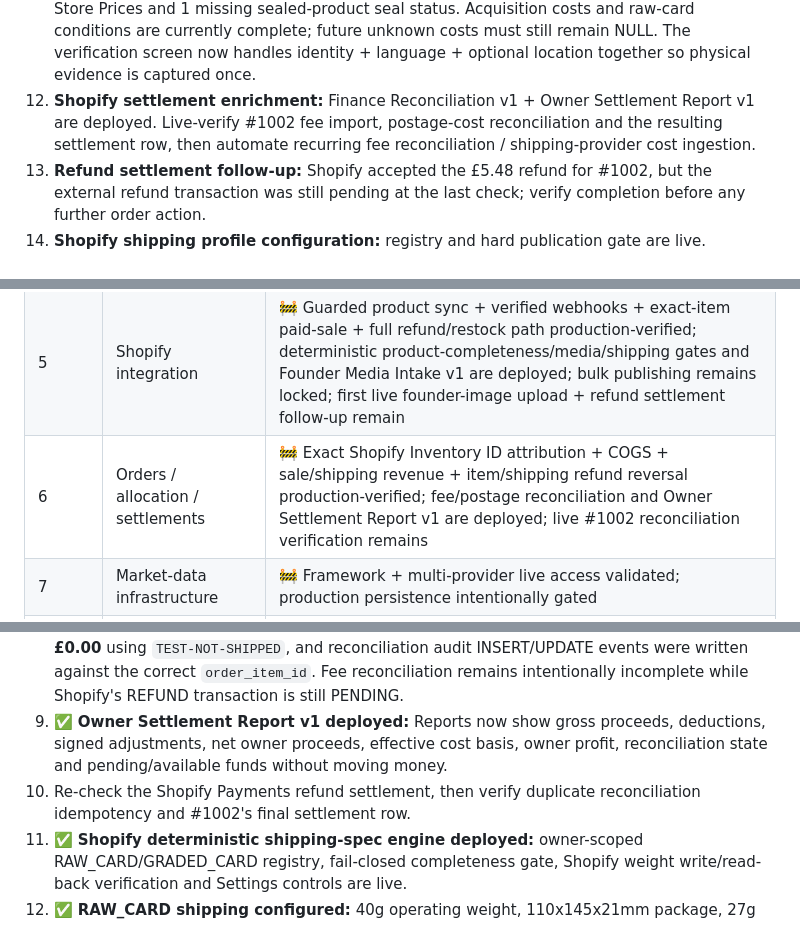
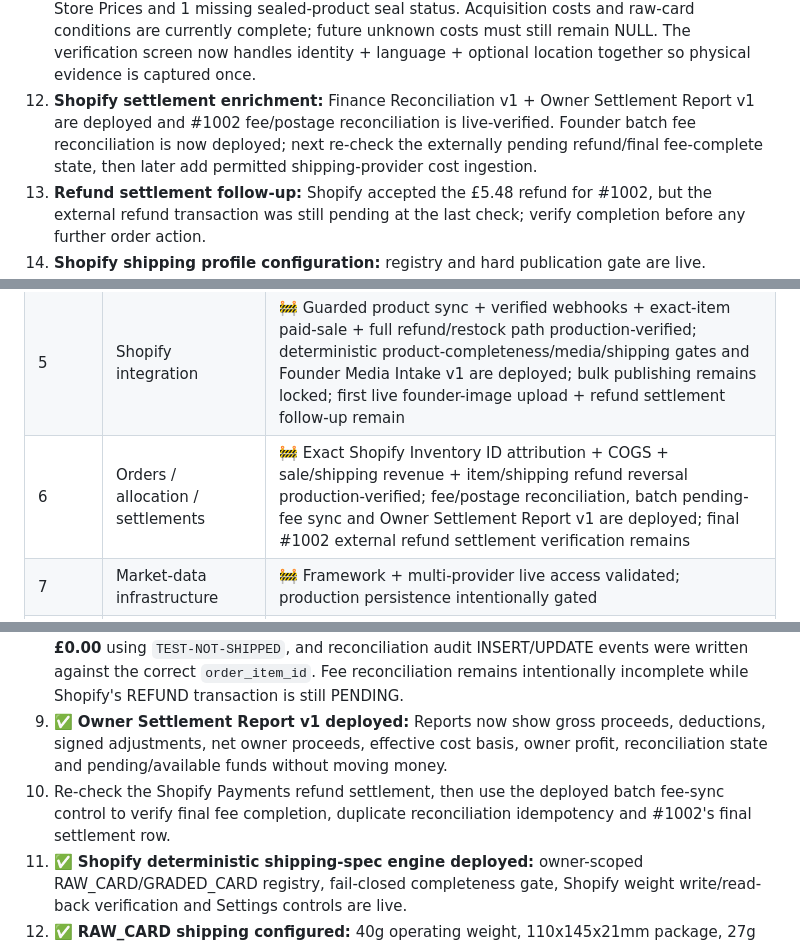
Before and after one commit to pulltheorytcg/drop-rate-backend, a Markdown page: BUILD_STATUS.md, 3 parts joined by grey strips. Rendered like a GitHub page.

```diff
--- a/BUILD_STATUS.md
+++ b/BUILD_STATUS.md
@@ -448,7 +451,7 @@ These are **not blockers to the current backend foundation**, but remain explici
 9. **One Piece catalogue naming:** verify and normalize `Carrying On His Will` vs `Carrying on His Will` carefully.
 10. **Packaged One Piece inventory:** confirm physical `seal_status` before provider matching/pricing.
 11. **Operational inventory cleanup:** live snapshot after the identity-language release: 508 unconfirmed identities, 410 card-language reviews, 507 registered-storage assignments, 508 Store Prices and 1 missing sealed-product seal status. Acquisition costs and raw-card conditions are currently complete; future unknown costs must still remain NULL. The verification screen now handles identity + language + optional location together so physical evidence is captured once.
-12. **Shopify settlement enrichment:** Finance Reconciliation v1 + Owner Settlement Report v1 are deployed. Live-verify #1002 fee import, postage-cost reconciliation and the resulting settlement row, then automate recurring fee reconciliation / shipping-provider cost ingestion.
+12. **Shopify settlement enrichment:** Finance Reconciliation v1 + Owner Settlement Report v1 are deployed and #1002 fee/postage reconciliation is live-verified. Founder batch fee reconciliation is now deployed; next re-check the externally pending refund/final fee-complete state, then later add permitted shipping-provider cost ingestion.
 13. **Refund settlement follow-up:** Shopify accepted the £5.48 refund for #1002, but the external refund transaction was still pending at the last check; verify completion before any further order action.
 14. **Shopify shipping profile configuration:** registry and hard publication gate are live. RAW_CARD is configured at 40g for Royal Mail Tracked 48 using a 110x145x21mm package; Settings now exposes the package facts and audited £0.83 material total (£0.75 packaging + £0.08 top loader). GRADED_CARD is active at 120g for Royal Mail Tracked 48 using the founder-supplied 116x164x25mm, 33g box. Packaging is £1.20 per order; see `docs/GRADED_CARD_FULFILMENT_RESEARCH.md`. Because 25mm is the exact Large Letter ceiling, every sealed package must pass a thickness gauge.
 15. **Shopify media readiness:** completeness/media registry remains fail-closed. Founder Media Intake v1 is merged and healthy in production (PR #111 / commit `ce516388`): Settings now verifies Shopify `write_files`, creates short-lived staged upload targets, uploads image bytes directly to Shopify, requires explicit founder rights confirmation, and reuses the audited create → approve → sync workflow. Manual next check: confirm `write_files` is granted and complete one real founder image upload.
@@ -487,7 +490,7 @@ These are **not blockers to the current backend foundation**, but remain explici
 | 4 | Inventory dashboard functionality | ✅ Core complete |
 | 4.5 | Founder dashboard UX/navigation | ✅ Structural seller portal live; visual polish can continue incrementally |
 | 5 | Shopify integration | 🚧 Guarded product sync + verified webhooks + exact-item paid-sale + full refund/restock path production-verified; deterministic product-completeness/media/shipping gates and Founder Media Intake v1 are deployed; bulk publishing remains locked; first live founder-image upload + refund settlement follow-up remain |
-| 6 | Orders / allocation / settlements | 🚧 Exact Shopify Inventory ID attribution + COGS + sale/shipping revenue + item/shipping refund reversal production-verified; fee/postage reconciliation and Owner Settlement Report v1 are deployed; live #1002 reconciliation verification remains |
+| 6 | Orders / allocation / settlements | 🚧 Exact Shopify Inventory ID attribution + COGS + sale/shipping revenue + item/shipping refund reversal production-verified; fee/postage reconciliation, batch pending-fee sync and Owner Settlement Report v1 are deployed; final #1002 external refund settlement verification remains |
 | 7 | Market-data infrastructure | 🚧 Framework + multi-provider live access validated; production persistence intentionally gated |
 | 8 | Pricing engine | 🚧 Deterministic engine live; trusted live evidence + scheduled execution remain |
 | 9 | AI card identification | ⬜ Not started |
@@ -511,7 +514,7 @@ These are **not blockers to the current backend foundation**, but remain explici
 7. ✅ **Finance Reconciliation v1 deployed:** typed Shopify transaction-fee ingestion, auditable reconciliation metadata, explicit £0 postage support, refund invalidation and Sales-tab controls are live.
 8. ✅ **Finance Reconciliation v1 live-verified on #1002:** retry returned HTTP 200 for both actions; exactly one **−£0.36 PAYMENT_FEE** was recorded, postage was explicitly reconciled at **£0.00** using `TEST-NOT-SHIPPED`, and reconciliation audit INSERT/UPDATE events were written against the correct `order_item_id`. Fee reconciliation remains intentionally incomplete while Shopify's REFUND transaction is still PENDING.
 9. ✅ **Owner Settlement Report v1 deployed:** Reports now show gross proceeds, deductions, signed adjustments, net owner proceeds, effective cost basis, owner profit, reconciliation state and pending/available funds without moving money.
-10. Re-check the Shopify Payments refund settlement, then verify duplicate reconciliation idempotency and #1002's final settlement row.
+10. Re-check the Shopify Payments refund settlement, then use the deployed batch fee-sync control to verify final fee completion, duplicate reconciliation idempotency and #1002's final settlement row.
 11. ✅ **Shopify deterministic shipping-spec engine deployed:** owner-scoped RAW_CARD/GRADED_CARD registry, fail-closed completeness gate, Shopify weight write/read-back verification and Settings controls are live.
 12. ✅ **RAW_CARD shipping configured:** 40g operating weight, 110x145x21mm package, 27g empty package and Royal Mail Tracked 48. Packaging cost is £0.75 per order. GRADED_CARD is configured and active at 120g using the 116x164x25mm, 33g box with £1.20 packaging allocated once per order.
 13. ✅ **Founder Media Intake v1 deployed:** Shopify Settings now supports founder image selection, physical-vs-canonical scope, front/back side, alt text and explicit rights confirmation; the backend validates Shopify `write_files` and issues no-store staged upload targets so image bytes go directly to Shopify. GitHub CI and Railway pre-deploy both passed **436 tests** and the production readiness healthcheck returned 200. First authenticated scope + real-image upload remains manual verification.
```
Also changed, not shown: other parts of BUILD_STATUS.md (+17 -12 lines).
